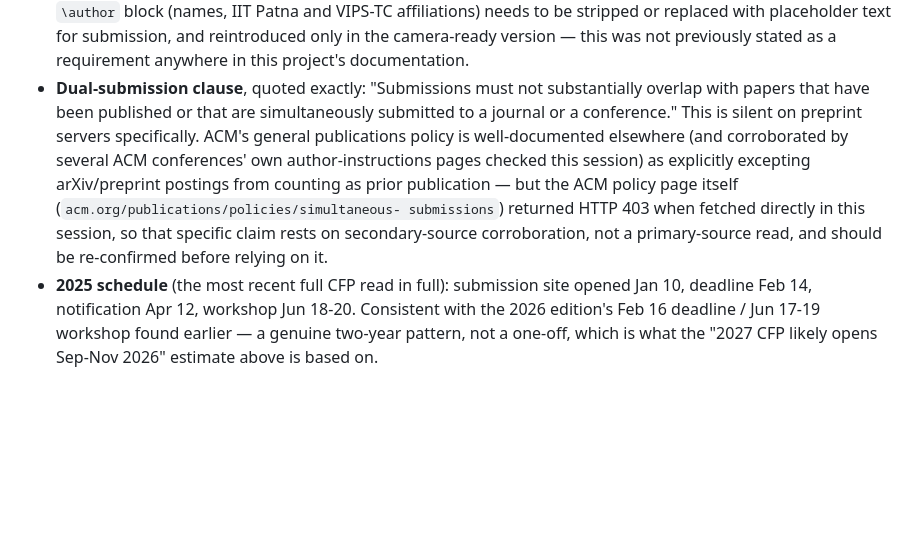
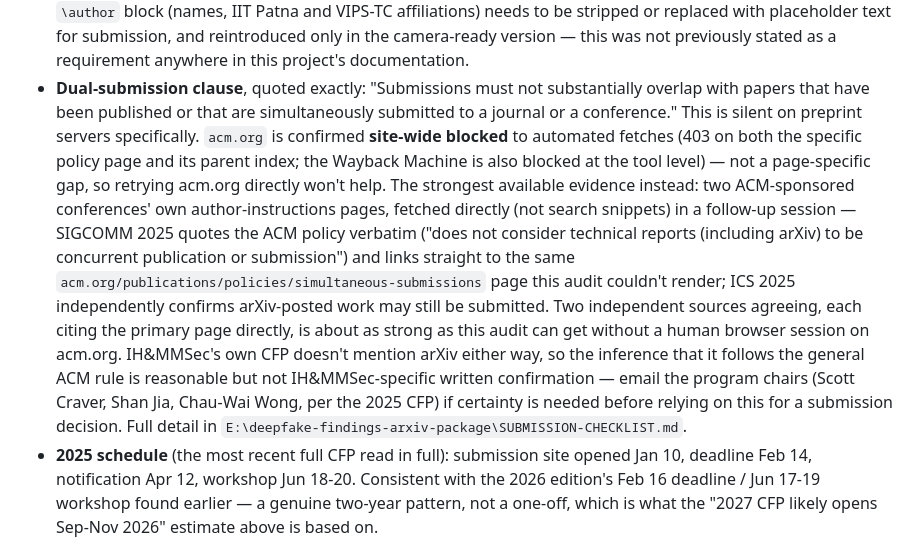
Before and after one commit to meowlawat/deepfake-findings, a Markdown page: docs/venue-shortlist.md, the part around the change. GitHub-like rendering; blank space fills up the shorter version.

Commit message:
Upgrade ACM preprint-policy evidence: two ACM-sponsored conferences, fetched directly
acm.org is confirmed site-wide blocked to automated fetches this session --
both the specific simultaneous-submissions policy page and its parent
policies index returned HTTP 403, and the Wayback Machine is blocked at
the tool level entirely. Retrying acm.org itself would not resolve this;
it needs a human browser session.

Instead fetched (directly, not via search summary) two ACM-sponsored
conferences' own author-instructions pages: SIGCOMM 2025 quotes the ACM
policy verbatim ('does not consider technical reports (including arXiv) to
be concurrent publication or submission') and links straight to the same
acm.org page this audit couldn't render; ICS 2025 independently confirms
arXiv-posted work may still be submitted, with a double-blind-identification
caution rather than a prohibition. Two independent sources, each citing the
primary page directly, replaces the prior 'search snippet only' confidence
level with something closer to corroborated primary-source evidence --
while still stating plainly that IH&MMSec's own CFP doesn't mention arXiv
either way, so this remains an inference from the general ACM rule, not
IH&MMSec-specific written confirmation. Named the exact next step if
certainty is required: email the 2025 program chairs directly (names in
the CFP, read directly in an earlier session).

Same update applied to E:\deepfake-findings-arxiv-package\SUBMISSION-CHECKLIST.md
(outside the repository, not part of this commit).

Reran scripts/audit_manuscript.py (26/26) and pytest (38/38) -- unaffected,
documentation-only change.

```diff
--- a/docs/venue-shortlist.md
+++ b/docs/venue-shortlist.md
@@ -58,14 +58,23 @@ research didn't have, and they change the compression conclusion below:
   previously stated as a requirement anywhere in this project's documentation.
 - **Dual-submission clause**, quoted exactly: "Submissions must not substantially
   overlap with papers that have been published or that are simultaneously submitted to
-  a journal or a conference." This is silent on preprint servers specifically. ACM's
-  general publications policy is well-documented elsewhere (and corroborated by
-  several ACM conferences' own author-instructions pages checked this session) as
-  explicitly excepting arXiv/preprint postings from counting as prior publication —
-  but the ACM policy page itself (`acm.org/publications/policies/simultaneous-
-  submissions`) returned HTTP 403 when fetched directly in this session, so that
-  specific claim rests on secondary-source corroboration, not a primary-source read,
-  and should be re-confirmed before relying on it.
+  a journal or a conference." This is silent on preprint servers specifically.
+  `acm.org` is confirmed **site-wide blocked** to automated fetches (403 on both the
+  specific policy page and its parent index; the Wayback Machine is also blocked at
+  the tool level) — not a page-specific gap, so retrying acm.org directly won't help.
+  The strongest available evidence instead: two ACM-sponsored conferences' own
+  author-instructions pages, fetched directly (not search snippets) in a follow-up
+  session — SIGCOMM 2025 quotes the ACM policy verbatim ("does not consider technical
+  reports (including arXiv) to be concurrent publication or submission") and links
+  straight to the same `acm.org/publications/policies/simultaneous-submissions` page
+  this audit couldn't render; ICS 2025 independently confirms arXiv-posted work may
+  still be submitted. Two independent sources agreeing, each citing the primary page
+  directly, is about as strong as this audit can get without a human browser session
+  on acm.org. IH&MMSec's own CFP doesn't mention arXiv either way, so the inference
+  that it follows the general ACM rule is reasonable but not IH&MMSec-specific written
+  confirmation — email the program chairs (Scott Craver, Shan Jia, Chau-Wai Wong, per
+  the 2025 CFP) if certainty is needed before relying on this for a submission
+  decision. Full detail in `E:\deepfake-findings-arxiv-package\SUBMISSION-CHECKLIST.md`.
 - **2025 schedule** (the most recent full CFP read in full): submission site opened
   Jan 10, deadline Feb 14, notification Apr 12, workshop Jun 18-20. Consistent with
   the 2026 edition's Feb 16 deadline / Jun 17-19 workshop found earlier — a genuine
```
